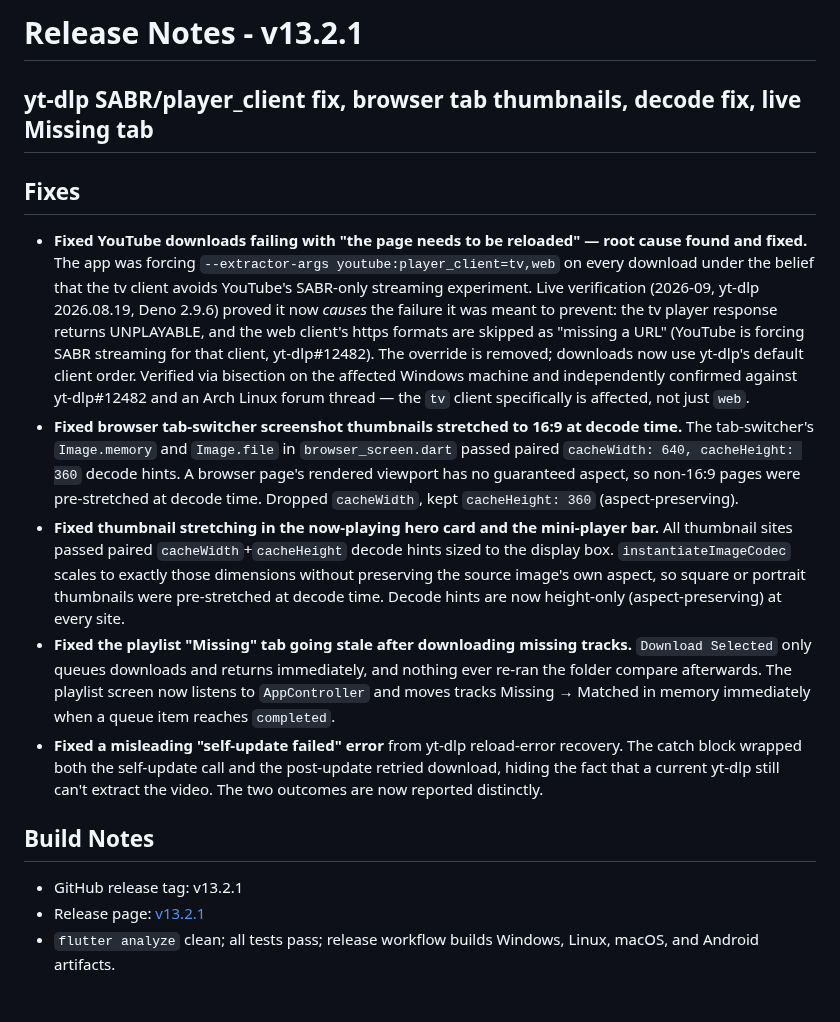
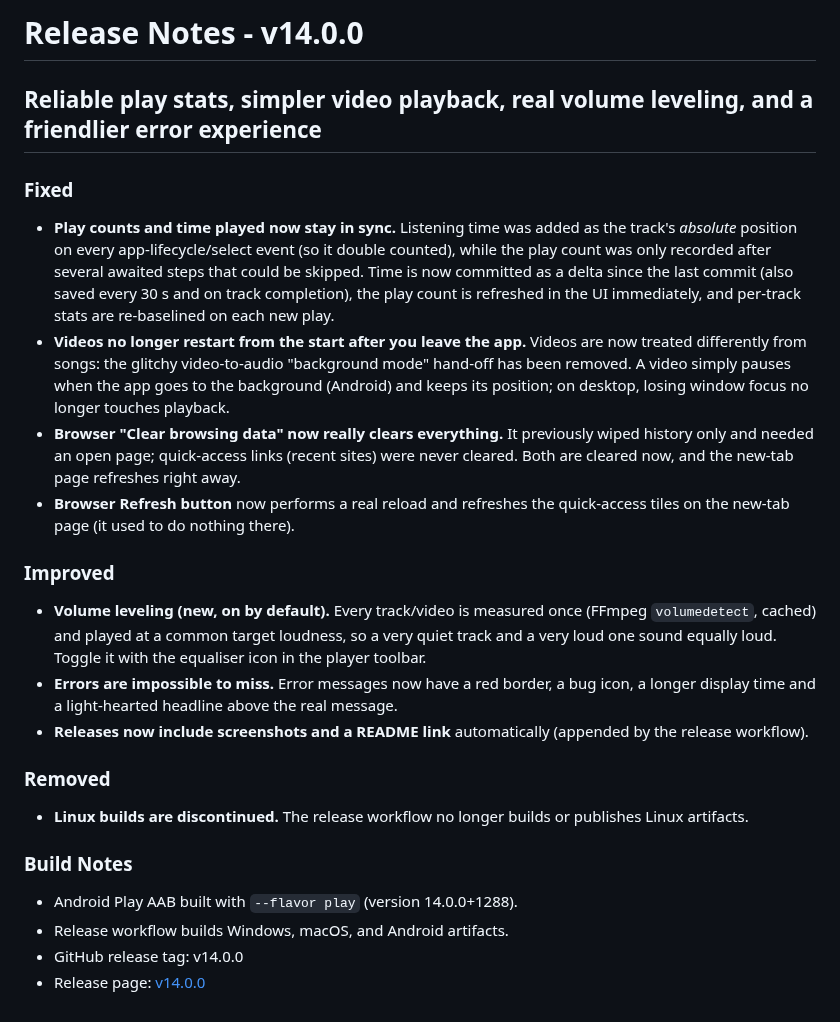
Before and after one commit to Lukas-Bohez/ConvertTheSpireFlutter, a Markdown page: docs/releases/latest.md, the part around the change. GitHub-like rendering.

```diff
--- a/docs/releases/latest.md
+++ b/docs/releases/latest.md
@@ -1,17 +1,27 @@
-# Release Notes - v13.2.1
+# Release Notes - v14.0.0
 
-## yt-dlp SABR/player_client fix, browser tab thumbnails, decode fix, live Missing tab
+## Reliable play stats, simpler video playback, real volume leveling, and a friendlier error experience
 
-## Fixes
+### Fixed
 
-* **Fixed YouTube downloads failing with "the page needs to be reloaded" — root cause found and fixed.** The app was forcing `--extractor-args youtube:player_client=tv,web` on every download under the belief that the tv client avoids YouTube's SABR-only streaming experiment. Live verification (2026-09, yt-dlp 2026.08.19, Deno 2.9.6) proved it now *causes* the failure it was meant to prevent: the tv player response returns UNPLAYABLE, and the web client's https formats are skipped as "missing a URL" (YouTube is forcing SABR streaming for that client, yt-dlp#12482). The override is removed; downloads now use yt-dlp's default client order. Verified via bisection on the affected Windows machine and independently confirmed against yt-dlp#12482 and an Arch Linux forum thread — the `tv` client specifically is affected, not just `web`.
-* **Fixed browser tab-switcher screenshot thumbnails stretched to 16:9 at decode time.** The tab-switcher's `Image.memory` and `Image.file` in `browser_screen.dart` passed paired `cacheWidth: 640, cacheHeight: 360` decode hints. A browser page's rendered viewport has no guaranteed aspect, so non-16:9 pages were pre-stretched at decode time. Dropped `cacheWidth`, kept `cacheHeight: 360` (aspect-preserving).
-* **Fixed thumbnail stretching in the now-playing hero card and the mini-player bar.** All thumbnail sites passed paired `cacheWidth`+`cacheHeight` decode hints sized to the display box. `instantiateImageCodec` scales to exactly those dimensions without preserving the source image's own aspect, so square or portrait thumbnails were pre-stretched at decode time. Decode hints are now height-only (aspect-preserving) at every site.
-* **Fixed the playlist "Missing" tab going stale after downloading missing tracks.** `Download Selected` only queues downloads and returns immediately, and nothing ever re-ran the folder compare afterwards. The playlist screen now listens to `AppController` and moves tracks Missing → Matched in memory immediately when a queue item reaches `completed`.
-* **Fixed a misleading "self-update failed" error** from yt-dlp reload-error recovery. The catch block wrapped both the self-update call and the post-update retried download, hiding the fact that a current yt-dlp still can't extract the video. The two outcomes are now reported distinctly.
+* **Play counts and time played now stay in sync.** Listening time was added as the track's *absolute* position on every app-lifecycle/select event (so it double counted), while the play count was only recorded after several awaited steps that could be skipped. Time is now committed as a delta since the last commit (also saved every 30 s and on track completion), the play count is refreshed in the UI immediately, and per-track stats are re-baselined on each new play.
+* **Videos no longer restart from the start after you leave the app.** Videos are now treated differently from songs: the glitchy video-to-audio "background mode" hand-off has been removed. A video simply pauses when the app goes to the background (Android) and keeps its position; on desktop, losing window focus no longer touches playback.
+* **Browser "Clear browsing data" now really clears everything.** It previously wiped history only and needed an open page; quick-access links (recent sites) were never cleared. Both are cleared now, and the new-tab page refreshes right away.
+* **Browser Refresh button** now performs a real reload and refreshes the quick-access tiles on the new-tab page (it used to do nothing there).
 
-## Build Notes
+### Improved
 
-* GitHub release tag: v13.2.1
-* Release page: [v13.2.1](https://github.com/Lukas-Bohez/ConvertTheSpireFlutter/releases/tag/v13.2.1)
-* `flutter analyze` clean; all tests pass; release workflow builds Windows, Linux, macOS, and Android artifacts.
+* **Volume leveling (new, on by default).** Every track/video is measured once (FFmpeg `volumedetect`, cached) and played at a common target loudness, so a very quiet track and a very loud one sound equally loud. Toggle it with the equaliser icon in the player toolbar.
+* **Errors are impossible to miss.** Error messages now have a red border, a bug icon, a longer display time and a light-hearted headline above the real message.
+* **Releases now include screenshots and a README link** automatically (appended by the release workflow).
+
+### Removed
+
+* **Linux builds are discontinued.** The release workflow no longer builds or publishes Linux artifacts.
+
+### Build Notes
+
+* Android Play AAB built with `--flavor play` (version 14.0.0+1288).
+* Release workflow builds Windows, macOS, and Android artifacts.
+* GitHub release tag: v14.0.0
+* Release page: [v14.0.0](https://github.com/Lukas-Bohez/ConvertTheSpireFlutter/releases/tag/v14.0.0)
```
Also changed, not shown: CHANGELOG.md (+22 -0 lines), README.md (+11 -3 lines), docs/releases/release_body_template.md (added, +12 -0 lines), release_notes_v14.0.0.md (added, +25 -0 lines), docs/screenshots/banner.png (added), docs/screenshots/screenshot-1.png (added), docs/screenshots/screenshot-2.png (added), 9 other files.
